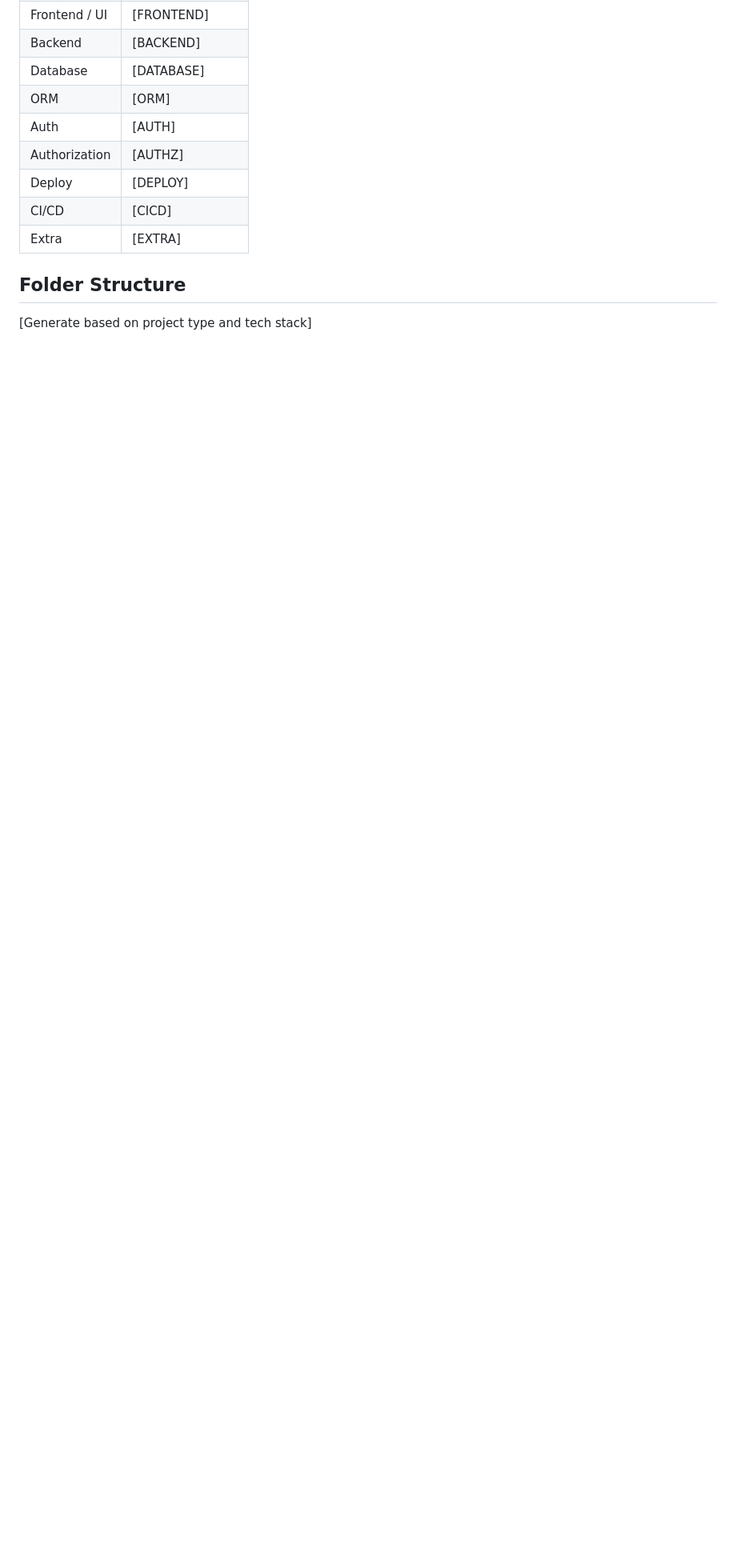
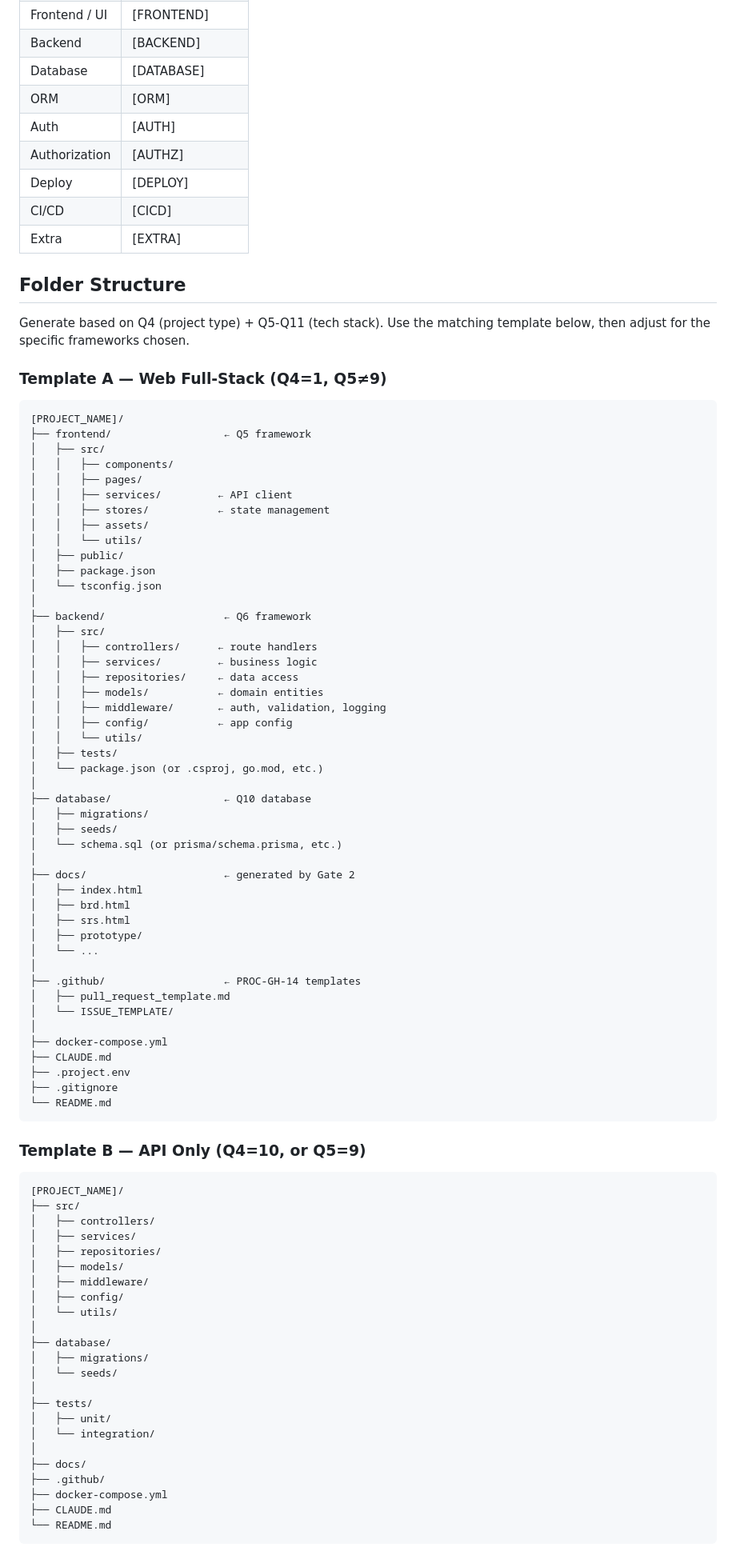
Before and after one commit to clickzika/dev-starter, a Markdown page: sdlc/dev-starter.md, the part around one of its changes. Shown at 80% size. Rendered like a GitHub page; blank space fills up the shorter version.

````diff
--- a/sdlc/dev-starter.md
+++ b/sdlc/dev-starter.md
@@ -648,4 +648,84 @@ After BA collects all answers, save as CLAUDE.md in project root.
 | Extra | [EXTRA] |
 
 ## Folder Structure
-[Generate based on project type and tech stack]
+
+Generate based on Q4 (project type) + Q5-Q11 (tech stack).
+Use the matching template below, then adjust for the specific frameworks chosen.
+
+### Template A — Web Full-Stack (Q4=1, Q5≠9)
+```
+[PROJECT_NAME]/
+├── frontend/                  ← Q5 framework
+│   ├── src/
+│   │   ├── components/
+│   │   ├── pages/
+│   │   ├── services/         ← API client
+│   │   ├── stores/           ← state management
+│   │   ├── assets/
+│   │   └── utils/
+│   ├── public/
+│   ├── package.json
+│   └── tsconfig.json
+│
+├── backend/                   ← Q6 framework
+│   ├── src/
+│   │   ├── controllers/      ← route handlers
+│   │   ├── services/         ← business logic
+│   │   ├── repositories/     ← data access
+│   │   ├── models/           ← domain entities
+│   │   ├── middleware/       ← auth, validation, logging
+│   │   ├── config/           ← app config
+│   │   └── utils/
+│   ├── tests/
+│   └── package.json (or .csproj, go.mod, etc.)
+│
+├── database/                  ← Q10 database
+│   ├── migrations/
+│   ├── seeds/
+│   └── schema.sql (or prisma/schema.prisma, etc.)
+│
+├── docs/                      ← generated by Gate 2
+│   ├── index.html
+│   ├── brd.html
+│   ├── srs.html
+│   ├── prototype/
+│   └── ...
+│
+├── .github/                   ← PROC-GH-14 templates
+│   ├── pull_request_template.md
+│   └── ISSUE_TEMPLATE/
+│
+├── docker-compose.yml
+├── CLAUDE.md
+├── .project.env
+├── .gitignore
+└── README.md
+```
+
+### Template B — API Only (Q4=10, or Q5=9)
+```
+[PROJECT_NAME]/
+├── src/
+│   ├── controllers/
+│   ├── services/
+│   ├── repositories/
+│   ├── models/
+│   ├── middleware/
+│   ├── config/
+│   └── utils/
+│
+├── database/
+│   ├── migrations/
+│   └── seeds/
+│
+├── tests/
+│   ├── unit/
+│   └── integration/
+│
+├── docs/
+├── .github/
+├── docker-compose.yml
+├── CLAUDE.md
+└── README.md
+```
+
````
Also changed, not shown: other parts of sdlc/dev-starter.md (+120 -0 lines).
